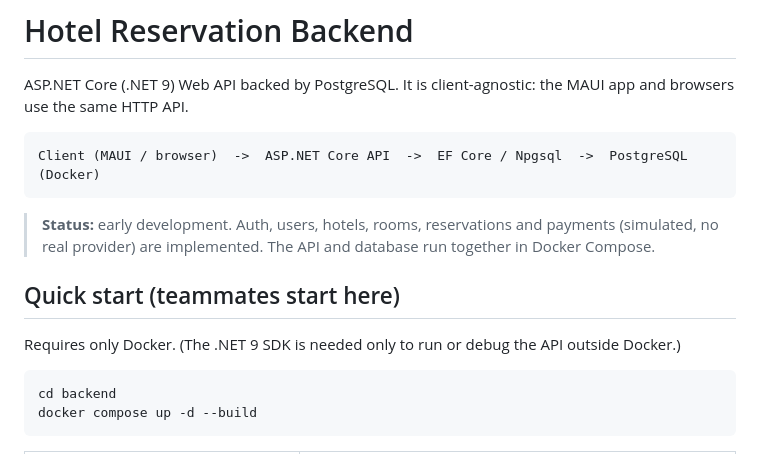
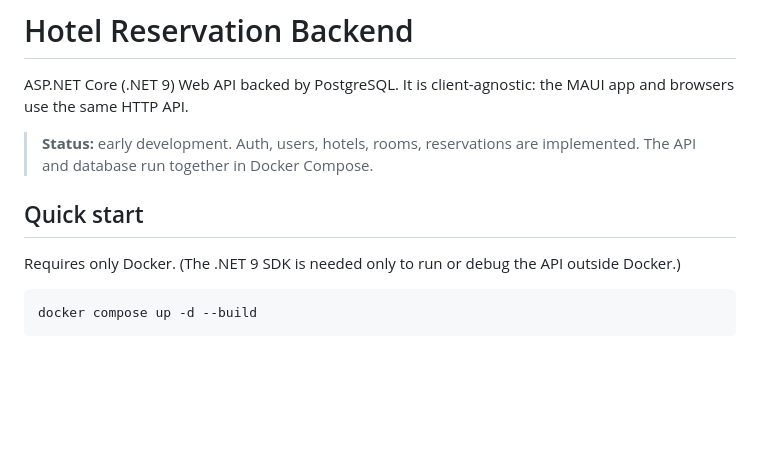
Before and after one commit to AITTIT/Fathers-and-Sons-Hotel-Reservation-System, a Markdown page: backend/README.md, the part around the change. GitHub-like rendering; blank space fills up the shorter version.

````diff
--- a/backend/README.md
+++ b/backend/README.md
@@ -2,18 +2,13 @@
 
 ASP.NET Core (.NET 9) Web API backed by PostgreSQL. It is client-agnostic: the MAUI app and browsers use the same HTTP API.
 
-```
-Client (MAUI / browser)  ->  ASP.NET Core API  ->  EF Core / Npgsql  ->  PostgreSQL (Docker)
-```
+> **Status:** early development. Auth, users, hotels, rooms, reservations are implemented. The API and database run together in Docker Compose.
 
-> **Status:** early development. Auth, users, hotels, rooms, reservations and payments (simulated, no real provider) are implemented. The API and database run together in Docker Compose.
-
-## Quick start (teammates start here)
+## Quick start
 
 Requires only Docker. (The .NET 9 SDK is needed only to run or debug the API outside Docker.)
 
 ```powershell
-cd backend
 docker compose up -d --build
 ```
 
````
